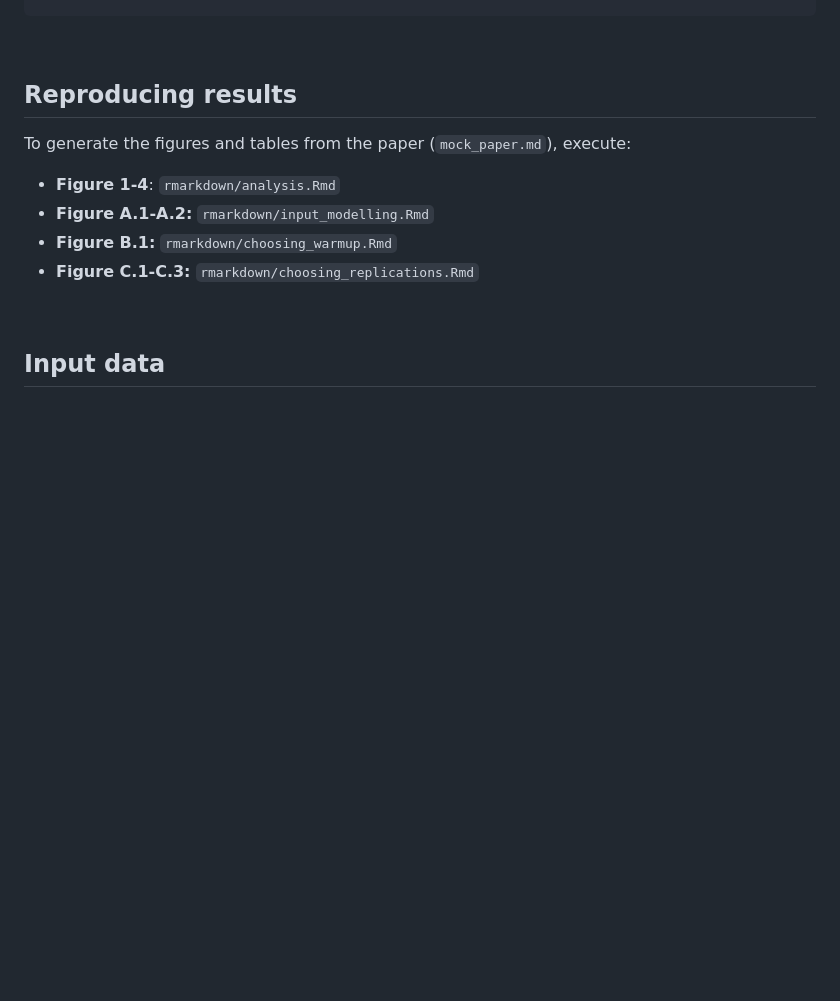
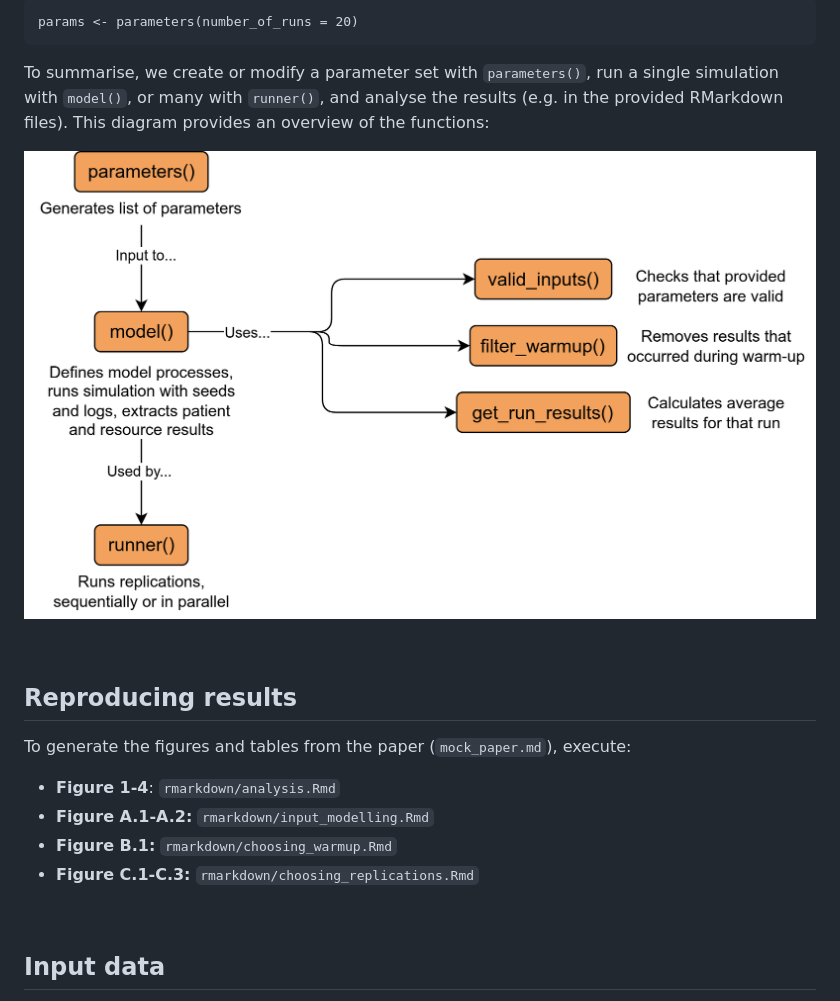
Before and after one commit to pythonhealthdatascience/rdesrap_mms, a Markdown page: README.md, the part around one of its changes. Rendered like a GitHub page; blank space fills up the shorter version.

````diff
--- a/README.md
+++ b/README.md
@@ -111,3 +138,10 @@ lintr::lint_dir("rmarkdown")
+```{.r}
+params <- parameters(number_of_runs = 20)
+```
+
+To summarise, we create or modify a parameter set with `parameters()`, run a single simulation with `model()`, or many with `runner()`, and analyse the results (e.g. in the provided RMarkdown files). This diagram provides an overview of the functions:
+
+![Model structure diagram](images/model_structure.png)
 
 <br>
 
````
Also changed, not shown: other parts of README.md (+31 -4 lines).
